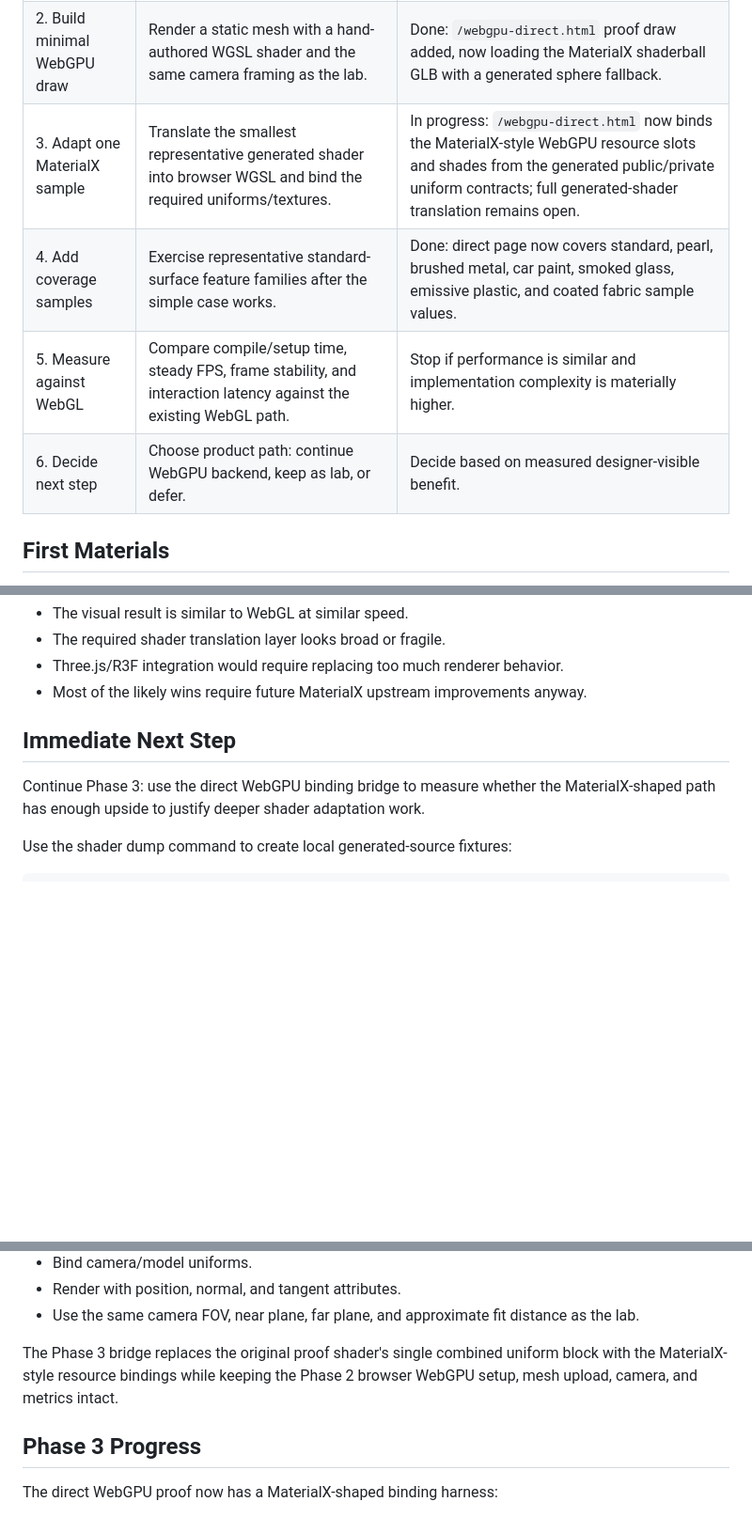
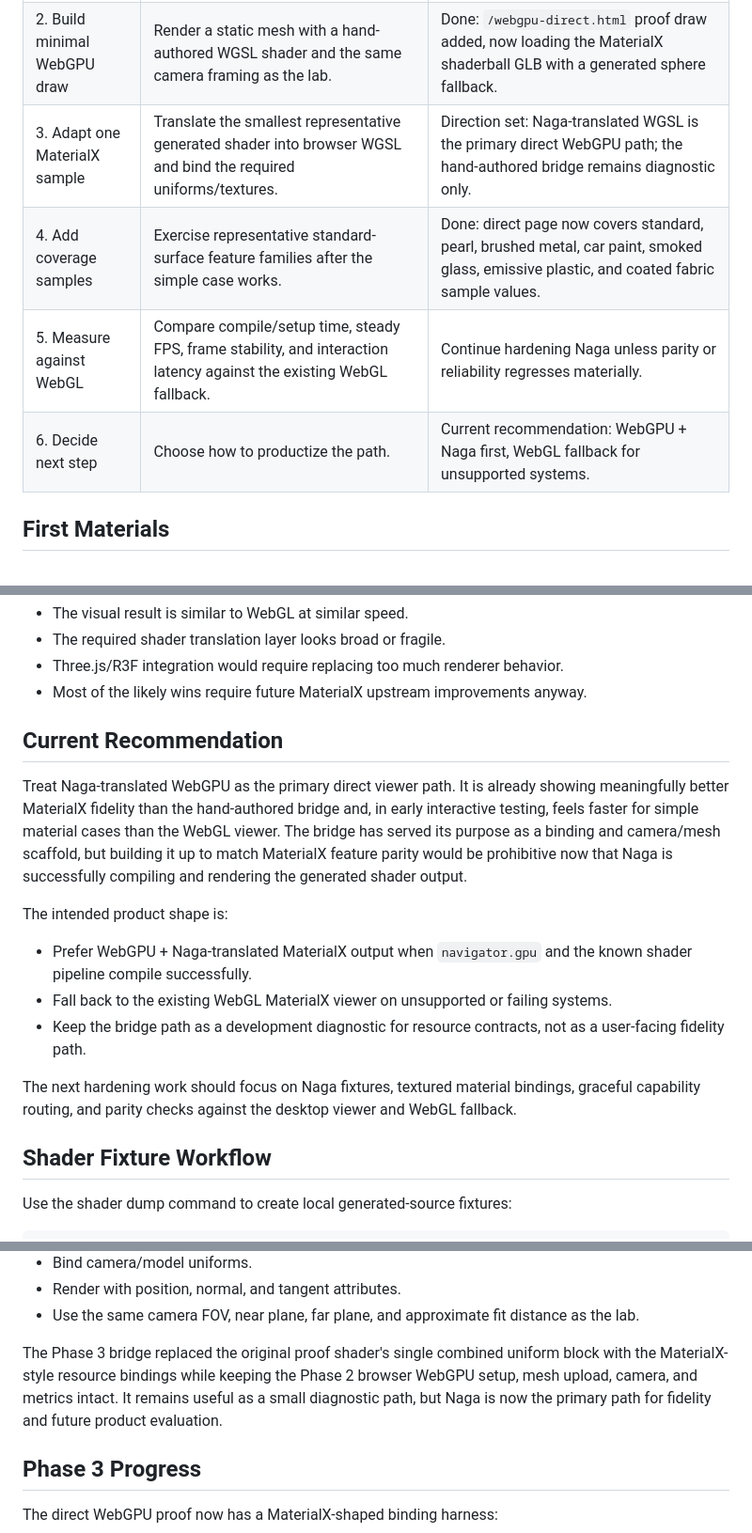
Before and after one commit to graysonlang/mxv, a Markdown page: docs/webgpu-materialx-shader-spike.md, 3 parts joined by grey strips. Shown at 94% size. Drawn GitHub-style; blank space fills up the shorter version.

Commit message:
Document Naga as primary WebGPU path

```diff
--- a/docs/webgpu-materialx-shader-spike.md
+++ b/docs/webgpu-materialx-shader-spike.md
@@ -91,10 +91,10 @@ Use this as a periodic check, not as a blocker for the exploratory spike.
 | --- | --- | --- |
 | 1. Capture shader contract | Generate a simple material with ESSL and Wgsl outputs, list uniforms, textures, varyings, attributes, and resource bindings. | Done: initial contract captured for `standard` and `pearl`. |
 | 2. Build minimal WebGPU draw | Render a static mesh with a hand-authored WGSL shader and the same camera framing as the lab. | Done: `/webgpu-direct.html` proof draw added, now loading the MaterialX shaderball GLB with a generated sphere fallback. |
-| 3. Adapt one MaterialX sample | Translate the smallest representative generated shader into browser WGSL and bind the required uniforms/textures. | In progress: `/webgpu-direct.html` now binds the MaterialX-style WebGPU resource slots and shades from the generated public/private uniform contracts; full generated-shader translation remains open. |
+| 3. Adapt one MaterialX sample | Translate the smallest representative generated shader into browser WGSL and bind the required uniforms/textures. | Direction set: Naga-translated WGSL is the primary direct WebGPU path; the hand-authored bridge remains diagnostic only. |
 | 4. Add coverage samples | Exercise representative standard-surface feature families after the simple case works. | Done: direct page now covers standard, pearl, brushed metal, car paint, smoked glass, emissive plastic, and coated fabric sample values. |
-| 5. Measure against WebGL | Compare compile/setup time, steady FPS, frame stability, and interaction latency against the existing WebGL path. | Stop if performance is similar and implementation complexity is materially higher. |
-| 6. Decide next step | Choose product path: continue WebGPU backend, keep as lab, or defer. | Decide based on measured designer-visible benefit. |
+| 5. Measure against WebGL | Compare compile/setup time, steady FPS, frame stability, and interaction latency against the existing WebGL fallback. | Continue hardening Naga unless parity or reliability regresses materially. |
+| 6. Decide next step | Choose how to productize the path. | Current recommendation: WebGPU + Naga first, WebGL fallback for unsupported systems. |
 
 ## First Materials
 
@@ -282,9 +282,19 @@ Defer full WebGPU backend work if:
 - Three.js/R3F integration would require replacing too much renderer behavior.
 - Most of the likely wins require future MaterialX upstream improvements anyway.
 
-## Immediate Next Step
+## Current Recommendation
 
-Continue Phase 3: use the direct WebGPU binding bridge to measure whether the MaterialX-shaped path has enough upside to justify deeper shader adaptation work.
+Treat Naga-translated WebGPU as the primary direct viewer path. It is already showing meaningfully better MaterialX fidelity than the hand-authored bridge and, in early interactive testing, feels faster for simple material cases than the WebGL viewer. The bridge has served its purpose as a binding and camera/mesh scaffold, but building it up to match MaterialX feature parity would be prohibitive now that Naga is successfully compiling and rendering the generated shader output.
+
+The intended product shape is:
+
+- Prefer WebGPU + Naga-translated MaterialX output when `navigator.gpu` and the known shader pipeline compile successfully.
+- Fall back to the existing WebGL MaterialX viewer on unsupported or failing systems.
+- Keep the bridge path as a development diagnostic for resource contracts, not as a user-facing fidelity path.
+
+The next hardening work should focus on Naga fixtures, textured material bindings, graceful capability routing, and parity checks against the desktop viewer and WebGL fallback.
+
+## Shader Fixture Workflow
 
 Use the shader dump command to create local generated-source fixtures:
 
@@ -304,7 +314,7 @@ The Phase 2 proof draw now covers:
 - Render with position, normal, and tangent attributes.
 - Use the same camera FOV, near plane, far plane, and approximate fit distance as the lab.
 
-The Phase 3 bridge replaces the original proof shader's single combined uniform block with the MaterialX-style resource bindings while keeping the Phase 2 browser WebGPU setup, mesh upload, camera, and metrics intact.
+The Phase 3 bridge replaced the original proof shader's single combined uniform block with the MaterialX-style resource bindings while keeping the Phase 2 browser WebGPU setup, mesh upload, camera, and metrics intact. It remains useful as a small diagnostic path, but Naga is now the primary path for fidelity and future product evaluation.
 
 ## Phase 3 Progress
 
```
Also changed, not shown: other parts of docs/webgpu-materialx-shader-spike.md (+3 -3 lines), TODO.md (+19 -14 lines).
